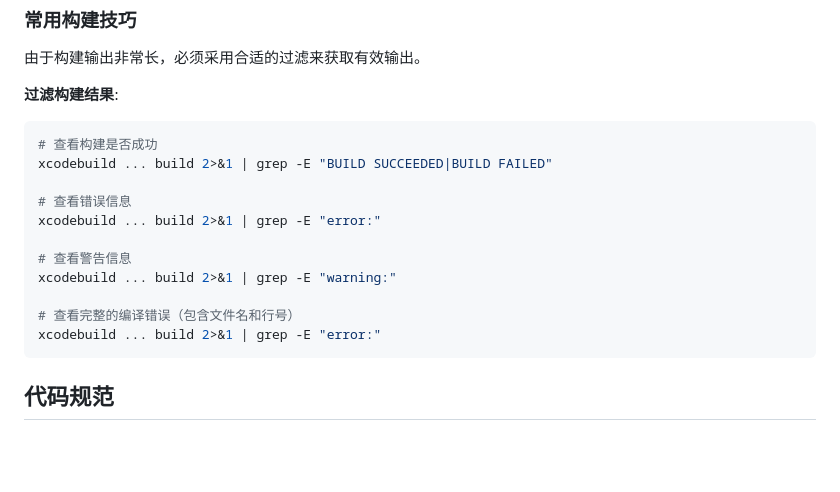
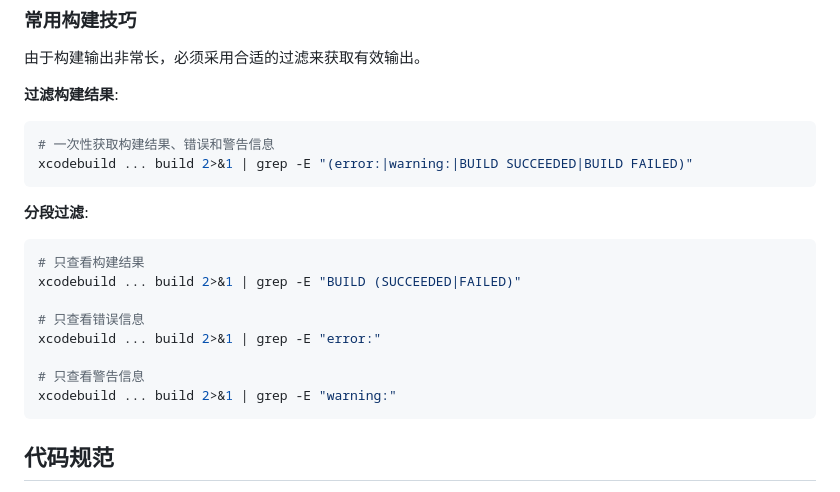
Before and after one commit to Eslzzyl/Pixiv-SwiftUI, a Markdown page: AGENTS.md, the part around one of its changes. Drawn GitHub-style; blank space fills up the shorter version.

````diff
--- a/AGENTS.md
+++ b/AGENTS.md
@@ -22,17 +22,20 @@ xcodebuild -project Pixiv-SwiftUI.xcodeproj -scheme Pixiv-SwiftUI -configuration
 
 **过滤构建结果**:
 ```bash
-# 查看构建是否成功
-xcodebuild ... build 2>&1 | grep -E "BUILD SUCCEEDED|BUILD FAILED"
+# 一次性获取构建结果、错误和警告信息
+xcodebuild ... build 2>&1 | grep -E "(error:|warning:|BUILD SUCCEEDED|BUILD FAILED)"
+```
 
-# 查看错误信息
+**分段过滤**:
+```bash
+# 只查看构建结果
+xcodebuild ... build 2>&1 | grep -E "BUILD (SUCCEEDED|FAILED)"
+
+# 只查看错误信息
 xcodebuild ... build 2>&1 | grep -E "error:"
 
-# 查看警告信息
+# 只查看警告信息
 xcodebuild ... build 2>&1 | grep -E "warning:"
-
-# 查看完整的编译错误（包含文件名和行号）
-xcodebuild ... build 2>&1 | grep -E "error:"
 ```
 
 ## 代码规范
````
Also changed, not shown: other parts of AGENTS.md (+45 -11 lines).
